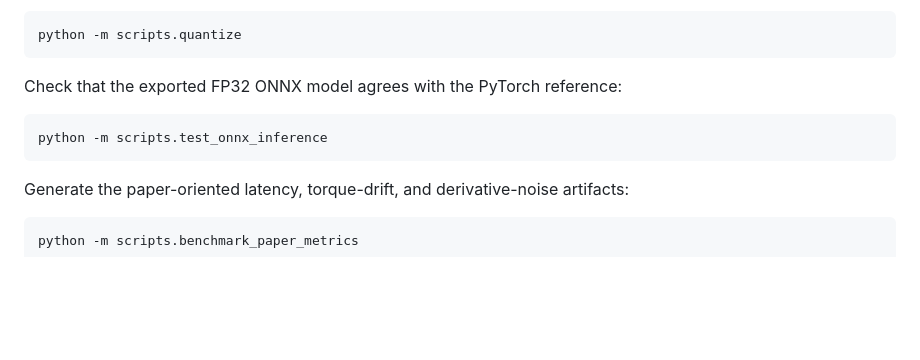
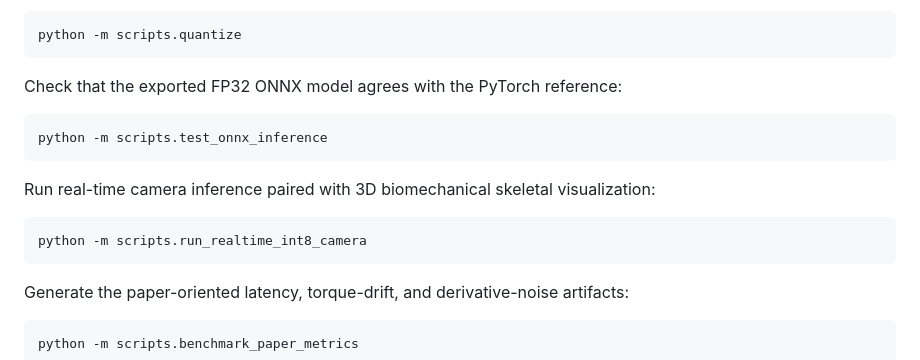
Before and after one commit to Arxivory/Mobiome, a Markdown page: README.md, the part around the change. GitHub-like rendering; blank space fills up the shorter version.

Commit message:
docs: added instruction in reproduce main workflows for running real-time camera inference

````diff
--- a/README.md
+++ b/README.md
@@ -133,6 +133,12 @@ Check that the exported FP32 ONNX model agrees with the PyTorch reference:
 python -m scripts.test_onnx_inference
 ```
 
+Run real-time camera inference paired with 3D biomechanical skeletal visualization:
+
+```powershell
+python -m scripts.run_realtime_int8_camera
+```
+
 Generate the paper-oriented latency, torque-drift, and derivative-noise artifacts:
 
 ```powershell
````
